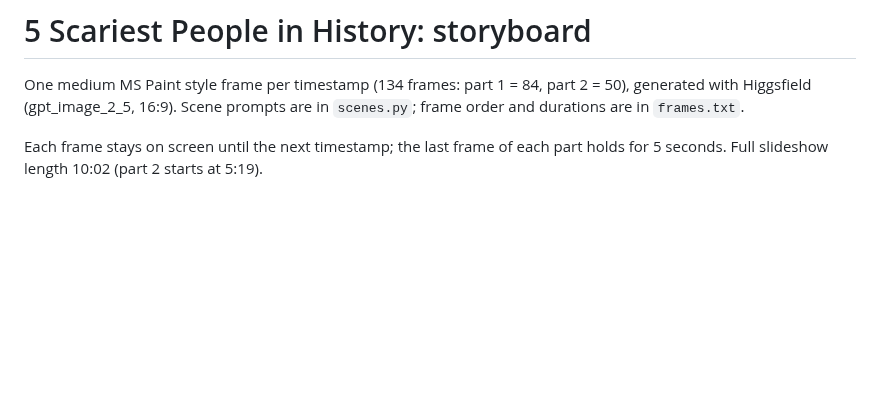
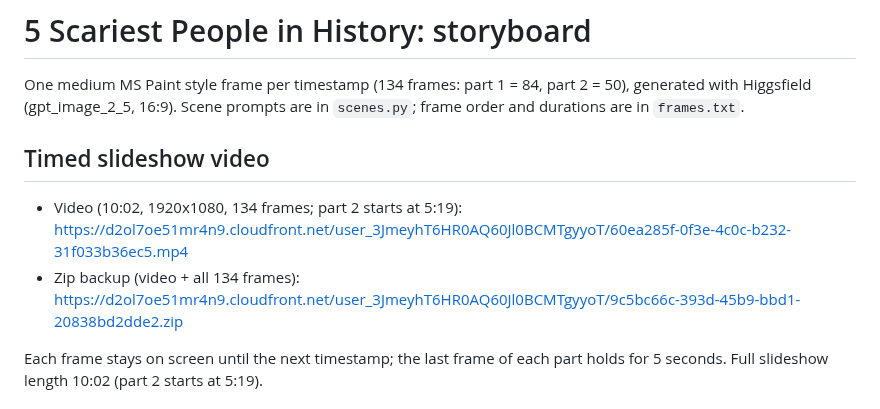
Before and after one commit to loulouoo/loulou, a Markdown page: scariest-people/STORYBOARD.md, the part around the change. Drawn GitHub-style; blank space fills up the shorter version.

Commit message:
Add timed slideshow video links for 5 Scariest People
Co-Authored-By: Claude Opus 5.5 <noreply@anthropic.com>
Claude-Session: https://claude.ai/code/session_015V72N1T3Beret166EsTcrj

```diff
--- a/scariest-people/STORYBOARD.md
+++ b/scariest-people/STORYBOARD.md
@@ -1,6 +1,11 @@
 # 5 Scariest People in History: storyboard
 
 One medium MS Paint style frame per timestamp (134 frames: part 1 = 84, part 2 = 50), generated with Higgsfield (gpt_image_2_5, 16:9). Scene prompts are in `scenes.py`; frame order and durations are in `frames.txt`.
+
+## Timed slideshow video
+
+- Video (10:02, 1920x1080, 134 frames; part 2 starts at 5:19): https://d2ol7oe51mr4n9.cloudfront.net/user_3JmeyhT6HR0AQ60Jl0BCMTgyyoT/60ea285f-0f3e-4c0c-b232-31f033b36ec5.mp4
+- Zip backup (video + all 134 frames): https://d2ol7oe51mr4n9.cloudfront.net/user_3JmeyhT6HR0AQ60Jl0BCMTgyyoT/9c5bc66c-393d-45b9-bbd1-20838bd2dde2.zip
 
 Each frame stays on screen until the next timestamp; the last frame of each part holds for 5 seconds. Full slideshow length 10:02 (part 2 starts at 5:19).
 
```
